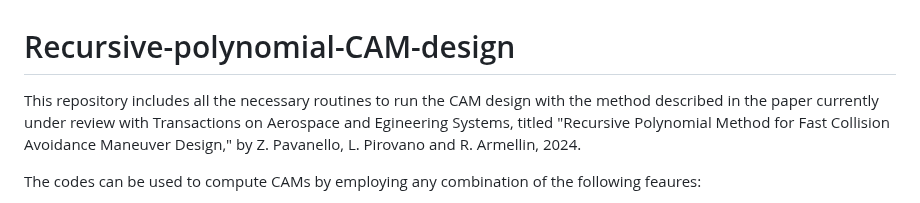
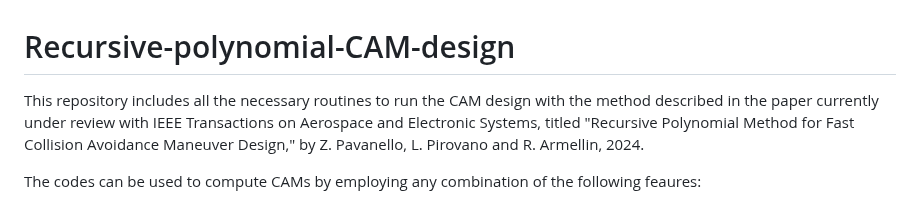
Before and after one commit to zenop95/Recursive-polynomial-CAM-design, a Markdown page: README.md, the part around the change. Rendered like a GitHub page.

```diff
--- a/README.md
+++ b/README.md
@@ -1,5 +1,5 @@
 # Recursive-polynomial-CAM-design
-This repository includes all the necessary routines to run the CAM design with the method described in the paper currently under review with Transactions on Aerospace and Egineering Systems, titled "Recursive Polynomial Method for Fast Collision Avoidance Maneuver Design," by Z. Pavanello, L. Pirovano and R. Armellin, 2024.
+This repository includes all the necessary routines to run the CAM design with the method described in the paper currently under review with IEEE Transactions on Aerospace and Electronic Systems, titled "Recursive Polynomial Method for Fast Collision Avoidance Maneuver Design," by Z. Pavanello, L. Pirovano and R. Armellin, 2024.
 
 The codes can be used to compute CAMs by employing any combination of the following feaures:
 
```
